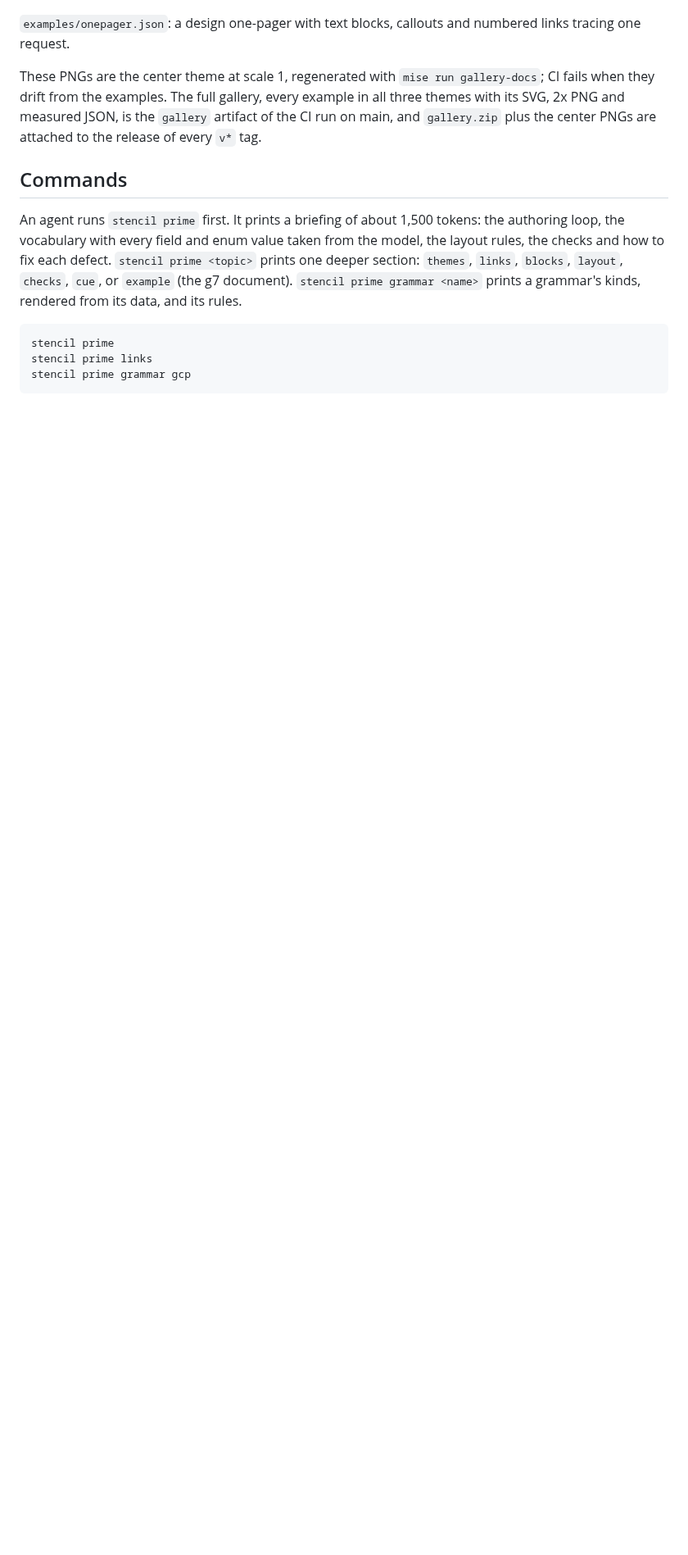
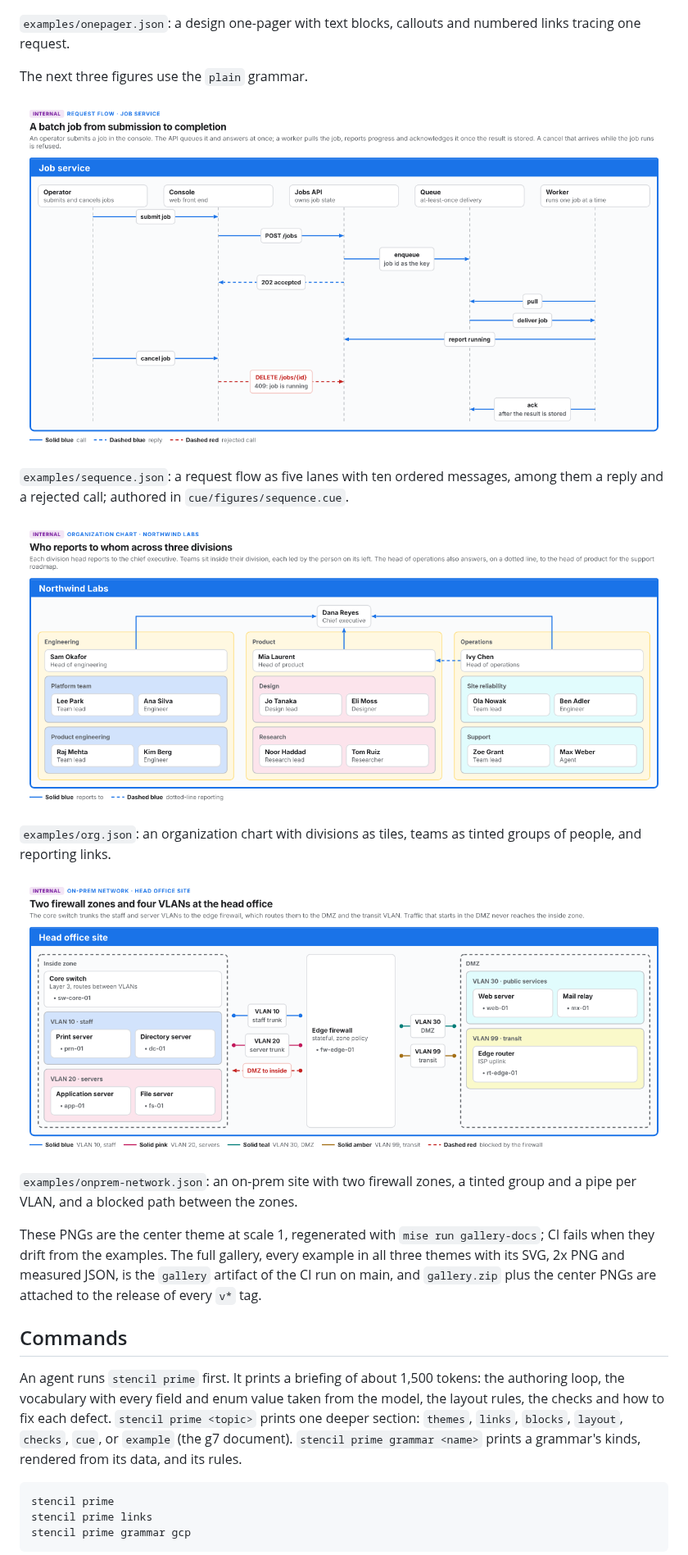
Before and after one commit to frits-v/stencil, a Markdown page: README.md, the part around one of its changes. Shown at 82% size. GitHub-like rendering; pictures changed too: docs/gallery/onprem-network.png (added), docs/gallery/org.png (added), docs/gallery/sequence.png (added); blank space fills up the shorter version.

```diff
--- a/README.md
+++ b/README.md
@@ -23,6 +23,20 @@ Build the binary with `cargo build --release`; it lands at `target/release/stenc
 ![Design one-pager for a trigger evaluation service](docs/gallery/onepager.png)
 
 `examples/onepager.json`: a design one-pager with text blocks, callouts and numbered links tracing one request.
+
+The next three figures use the `plain` grammar.
+
+![A batch job from submission to completion, drawn as five lanes](docs/gallery/sequence.png)
+
+`examples/sequence.json`: a request flow as five lanes with ten ordered messages, among them a reply and a rejected call; authored in `cue/figures/sequence.cue`.
+
+![Reporting lines across three divisions](docs/gallery/org.png)
+
+`examples/org.json`: an organization chart with divisions as tiles, teams as tinted groups of people, and reporting links.
+
+![Two firewall zones and four VLANs at a head office](docs/gallery/onprem-network.png)
+
+`examples/onprem-network.json`: an on-prem site with two firewall zones, a tinted group and a pipe per VLAN, and a blocked path between the zones.
 
 These PNGs are the center theme at scale 1, regenerated with `mise run gallery-docs`; CI fails when they drift from the examples. The full gallery, every example in all three themes with its SVG, 2x PNG and measured JSON, is the `gallery` artifact of the CI run on main, and `gallery.zip` plus the center PNGs are attached to the release of every `v*` tag.
 
```
Also changed, not shown: other parts of README.md (+1 -1 lines), cue/README.md (+17 -8 lines), 11 other files.
